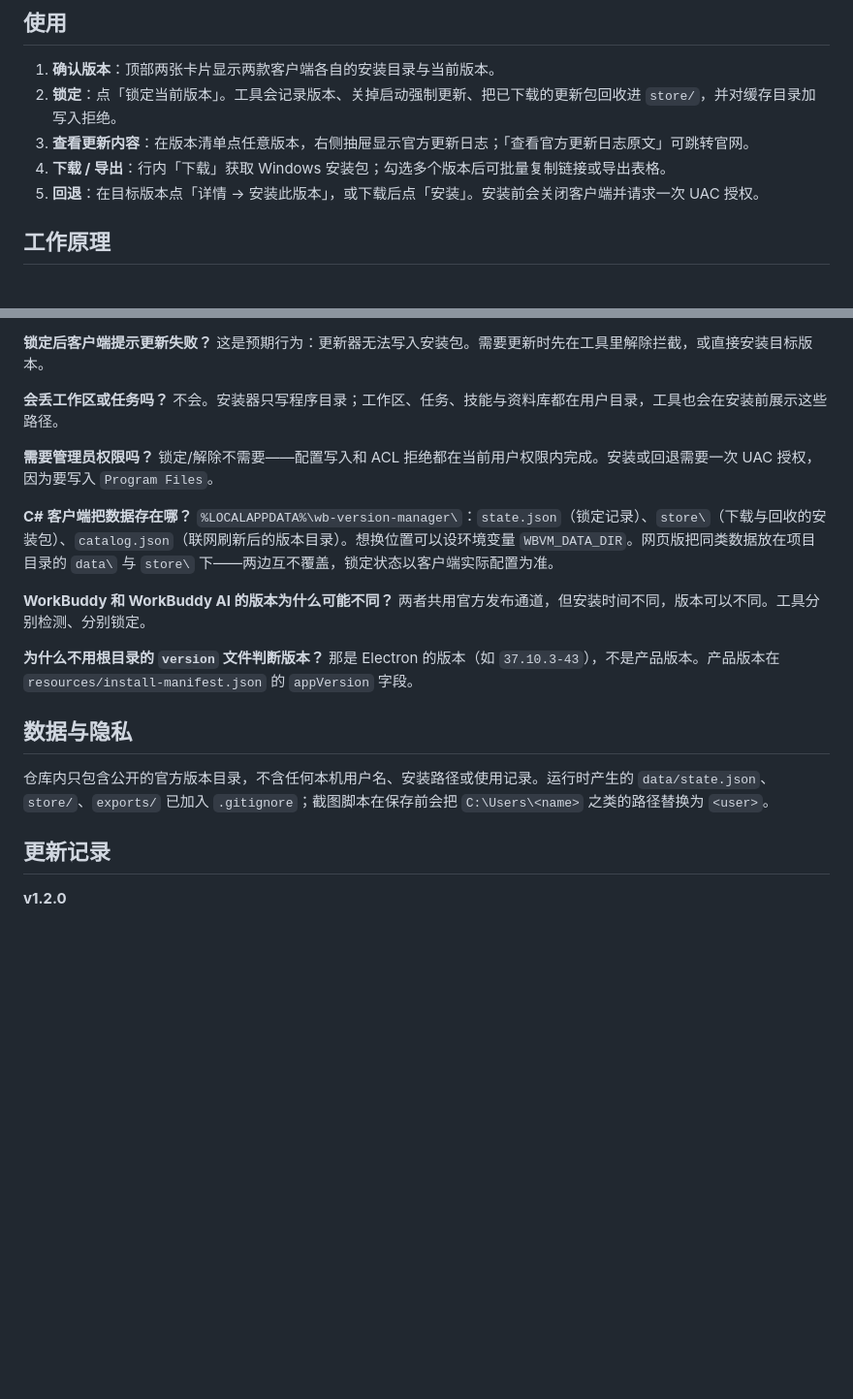
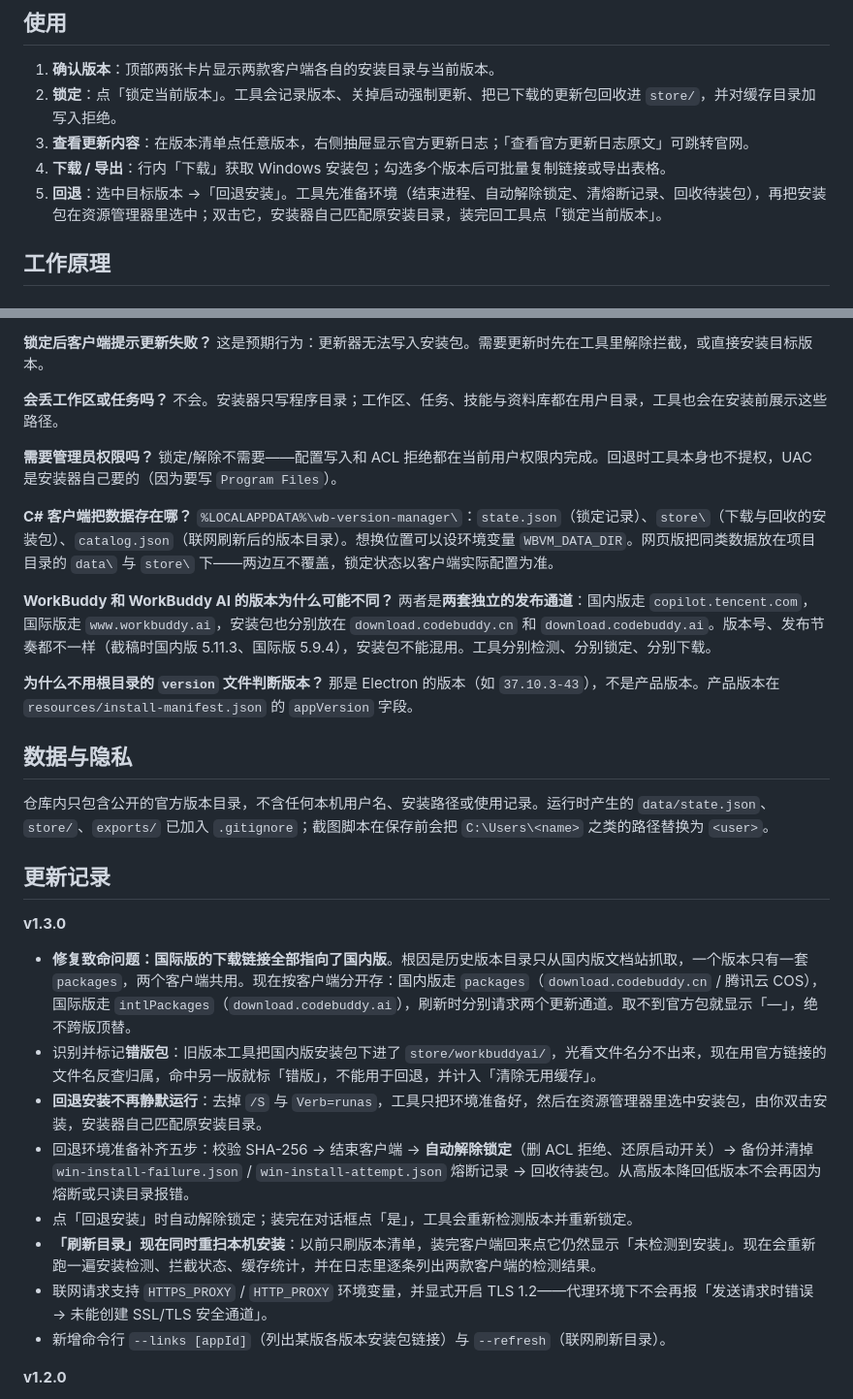
Before and after one commit to firlsy/wb-version-manager, a Markdown page: README.md, 2 parts joined by grey strips. Shown at 97% size. Rendered like a GitHub page; blank space fills up the shorter version.

```diff
--- a/README.md
+++ b/README.md
@@ -96,7 +100,7 @@ node server.js
 2. **锁定**：点「锁定当前版本」。工具会记录版本、关掉启动强制更新、把已下载的更新包回收进 `store/`，并对缓存目录加写入拒绝。
 3. **查看更新内容**：在版本清单点任意版本，右侧抽屉显示官方更新日志；「查看官方更新日志原文」可跳转官网。
 4. **下载 / 导出**：行内「下载」获取 Windows 安装包；勾选多个版本后可批量复制链接或导出表格。
-5. **回退**：在目标版本点「详情 → 安装此版本」，或下载后点「安装」。安装前会关闭客户端并请求一次 UAC 授权。
+5. **回退**：选中目标版本 →「回退安装」。工具先准备环境（结束进程、自动解除锁定、清熔断记录、回收待装包），再把安装包在资源管理器里选中；双击它，安装器自己匹配原安装目录，装完回工具点「锁定当前版本」。
 
 ## 工作原理
 
@@ -237,13 +254,13 @@ cd client
 不会。安装器只写程序目录；工作区、任务、技能与资料库都在用户目录，工具也会在安装前展示这些路径。
 
 **需要管理员权限吗？**
-锁定/解除不需要——配置写入和 ACL 拒绝都在当前用户权限内完成。安装或回退需要一次 UAC 授权，因为要写入 `Program Files`。
+锁定/解除不需要——配置写入和 ACL 拒绝都在当前用户权限内完成。回退时工具本身也不提权，UAC 是安装器自己要的（因为要写 `Program Files`）。
 
 **C# 客户端把数据存在哪？**
 `%LOCALAPPDATA%\wb-version-manager\`：`state.json`（锁定记录）、`store\`（下载与回收的安装包）、`catalog.json`（联网刷新后的版本目录）。想换位置可以设环境变量 `WBVM_DATA_DIR`。网页版把同类数据放在项目目录的 `data\` 与 `store\` 下——两边互不覆盖，锁定状态以客户端实际配置为准。
 
 **WorkBuddy 和 WorkBuddy AI 的版本为什么可能不同？**
-两者共用官方发布通道，但安装时间不同，版本可以不同。工具分别检测、分别锁定。
+两者是**两套独立的发布通道**：国内版走 `copilot.tencent.com`，国际版走 `www.workbuddy.ai`，安装包也分别放在 `download.codebuddy.cn` 和 `download.codebuddy.ai`。版本号、发布节奏都不一样（截稿时国内版 5.11.3、国际版 5.9.4），安装包不能混用。工具分别检测、分别锁定、分别下载。
 
 **为什么不用根目录的 `version` 文件判断版本？**
 那是 Electron 的版本（如 `37.10.3-43`），不是产品版本。产品版本在 `resources/install-manifest.json` 的 `appVersion` 字段。
@@ -253,6 +270,16 @@ cd client
 仓库内只包含公开的官方版本目录，不含任何本机用户名、安装路径或使用记录。运行时产生的 `data/state.json`、`store/`、`exports/` 已加入 `.gitignore`；截图脚本在保存前会把 `C:\Users\<name>` 之类的路径替换为 `<user>`。
 
 ## 更新记录
+
+**v1.3.0**
+- **修复致命问题：国际版的下载链接全部指向了国内版**。根因是历史版本目录只从国内版文档站抓取，一个版本只有一套 `packages`，两个客户端共用。现在按客户端分开存：国内版走 `packages`（`download.codebuddy.cn` / 腾讯云 COS），国际版走 `intlPackages`（`download.codebuddy.ai`），刷新时分别请求两个更新通道。取不到官方包就显示「—」，绝不跨版顶替。
+- 识别并标记**错版包**：旧版本工具把国内版安装包下进了 `store/workbuddyai/`，光看文件名分不出来，现在用官方链接的文件名反查归属，命中另一版就标「错版」，不能用于回退，并计入「清除无用缓存」。
+- **回退安装不再静默运行**：去掉 `/S` 与 `Verb=runas`，工具只把环境准备好，然后在资源管理器里选中安装包，由你双击安装，安装器自己匹配原安装目录。
+- 回退环境准备补齐五步：校验 SHA-256 → 结束客户端 → **自动解除锁定**（删 ACL 拒绝、还原启动开关）→ 备份并清掉 `win-install-failure.json` / `win-install-attempt.json` 熔断记录 → 回收待装包。从高版本降回低版本不会再因为熔断或只读目录报错。
+- 点「回退安装」时自动解除锁定；装完在对话框点「是」，工具会重新检测版本并重新锁定。
+- **「刷新目录」现在同时重扫本机安装**：以前只刷版本清单，装完客户端回来点它仍然显示「未检测到安装」。现在会重新跑一遍安装检测、拦截状态、缓存统计，并在日志里逐条列出两款客户端的检测结果。
+- 联网请求支持 `HTTPS_PROXY` / `HTTP_PROXY` 环境变量，并显式开启 TLS 1.2——代理环境下不会再报「发送请求时错误 → 未能创建 SSL/TLS 安全通道」。
+- 新增命令行 `--links [appId]`（列出某版各版本安装包链接）与 `--refresh`（联网刷新目录）。
 
 **v1.2.0**
 - 左下角新增「从新版本回退到旧版本」步骤卡片：六步走完，旁边一个「完整说明」按钮打开详细版（含数据是否受影响、SHA-256 校验、失败怎么处理）。
```
Also changed, not shown: other parts of README.md (+32 -15 lines), docs/screenshot-client.png, 12 other files.
